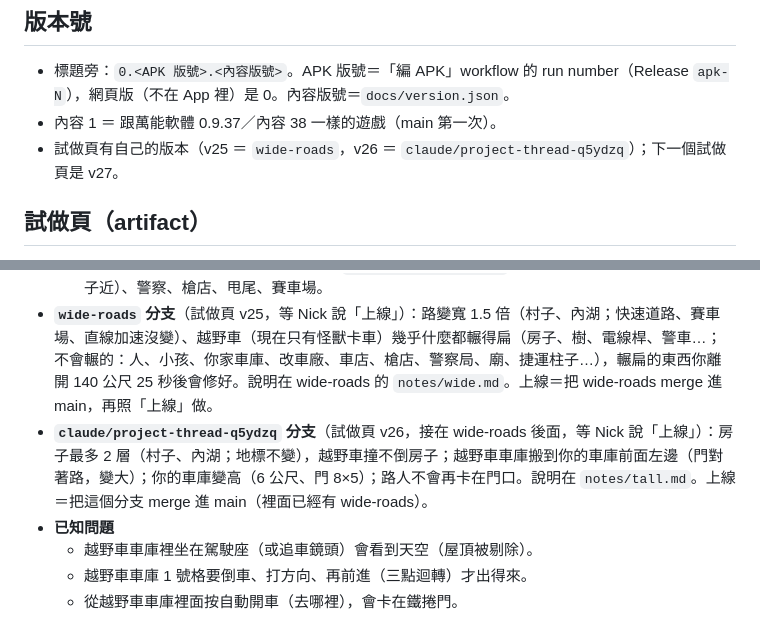
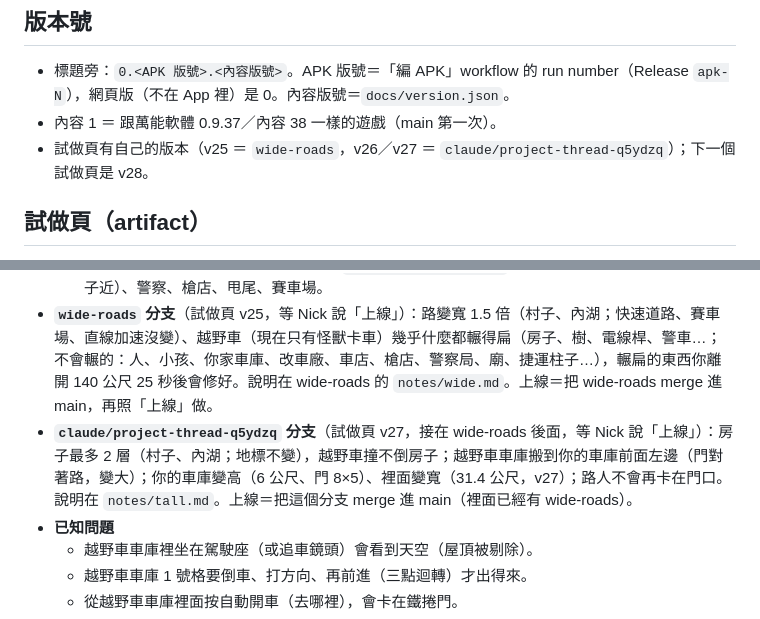
Before and after one commit to nkuo-git/beau-car-game, a Markdown page: CLAUDE.md, 2 parts joined by grey strips. GitHub-like rendering.

Commit message:
說明：試做頁 v27
Co-Authored-By: Claude Opus 5.5 (1M context) <noreply@anthropic.com>
Claude-Session: https://claude.ai/code/session_01LEz6v7TAVwpgV8AADas5SD

```diff
--- a/CLAUDE.md
+++ b/CLAUDE.md
@@ -65,7 +65,7 @@ npm ci                      # 在 repo 最上層；three 0.186.1（遊戲、測
 ## 版本號
 - 標題旁：`0.<APK 版號>.<內容版號>`。APK 版號＝「編 APK」workflow 的 run number（Release `apk-N`），網頁版（不在 App 裡）是 0。內容版號＝`docs/version.json`。
 - 內容 1 ＝ 跟萬能軟體 0.9.37／內容 38 一樣的遊戲（main 第一次）。
-- 試做頁有自己的版本（v25 ＝ `wide-roads`，v26 ＝ `claude/project-thread-q5ydzq`）；下一個試做頁是 v27。
+- 試做頁有自己的版本（v25 ＝ `wide-roads`，v26／v27 ＝ `claude/project-thread-q5ydzq`）；下一個試做頁是 v28。
 
 ## 試做頁（artifact）
 - https://claude.ai/artifact/29pHoiqGVBs34ERLnJ9T8s（Nick 的；新的專案第一次發佈前要先用 Artifact 的 `read` 讀它，才能更新同一個網址）。
@@ -136,7 +136,7 @@ npm ci                      # 在 repo 最上層；three 0.186.1（遊戲、測
 - **main** ＝ 手機上的 0.9.37 遊戲（萬能軟體內容 37／38 的 tune.js 跟 `build-app.mjs` 產生的一模一樣）＋這次的網站（內容 1）＋APK 殼。
   - 0.9.37 有：越野車車庫（4 格，越野車專屬）、怪獸卡車輾扁東西（車、路邊小東西；人跳開）、汽車半價、怪獸卡車 100 萬、拿掉撞爛（`CRASH_DAMAGE = false`）、內湖（七個地標、路牌、離村子近）、警察、槍店、甩尾、賽車場。
 - **`wide-roads` 分支**（試做頁 v25，等 Nick 說「上線」）：路變寬 1.5 倍（村子、內湖；快速道路、賽車場、直線加速沒變）、越野車（現在只有怪獸卡車）幾乎什麼都輾得扁（房子、樹、電線桿、警車…；不會輾的：人、小孩、你家車庫、改車廠、車店、槍店、警察局、廟、捷運柱子…），輾扁的東西你離開 140 公尺 25 秒後會修好。說明在 wide-roads 的 `notes/wide.md`。上線＝把 wide-roads merge 進 main，再照「上線」做。
-- **`claude/project-thread-q5ydzq` 分支**（試做頁 v26，接在 wide-roads 後面，等 Nick 說「上線」）：房子最多 2 層（村子、內湖；地標不變），越野車撞不倒房子；越野車車庫搬到你的車庫前面左邊（門對著路，變大）；你的車庫變高（6 公尺、門 8×5）；路人不會再卡在門口。說明在 `notes/tall.md`。上線＝把這個分支 merge 進 main（裡面已經有 wide-roads）。
+- **`claude/project-thread-q5ydzq` 分支**（試做頁 v27，接在 wide-roads 後面，等 Nick 說「上線」）：房子最多 2 層（村子、內湖；地標不變），越野車撞不倒房子；越野車車庫搬到你的車庫前面左邊（門對著路，變大）；你的車庫變高（6 公尺、門 8×5）、裡面變寬（31.4 公尺，v27）；路人不會再卡在門口。說明在 `notes/tall.md`。上線＝把這個分支 merge 進 main（裡面已經有 wide-roads）。
 - **已知問題**
   - 越野車車庫裡坐在駕駛座（或追車鏡頭）會看到天空（屋頂被剔除）。
   - 越野車車庫 1 號格要倒車、打方向、再前進（三點迴轉）才出得來。
```
